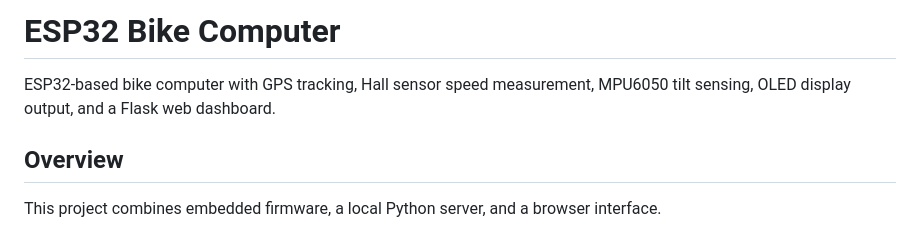
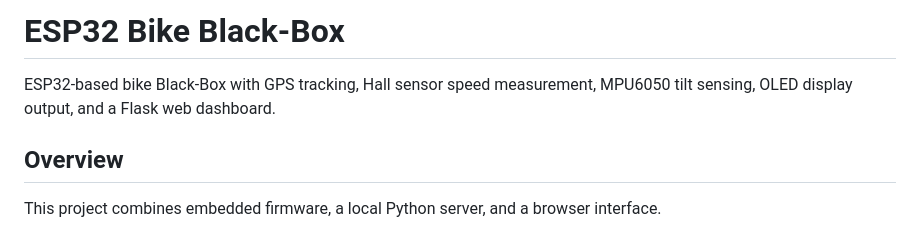
Before and after one commit to tahmids55/Bike-BlackBox, a Markdown page: README.md, the part around the change. Rendered like a GitHub page.

Commit message:
fix: Correct project title from "ESP32 Bike Computer" to "ESP32 Bike Black-Box" in README.md

```diff
--- a/README.md
+++ b/README.md
@@ -1,6 +1,6 @@
-# ESP32 Bike Computer
+# ESP32 Bike Black-Box
 
-ESP32-based bike computer with GPS tracking, Hall sensor speed measurement, MPU6050 tilt sensing, OLED display output, and a Flask web dashboard.
+ESP32-based bike Black-Box with GPS tracking, Hall sensor speed measurement, MPU6050 tilt sensing, OLED display output, and a Flask web dashboard.
 
 ## Overview
 This project combines embedded firmware, a local Python server, and a browser interface.
```
